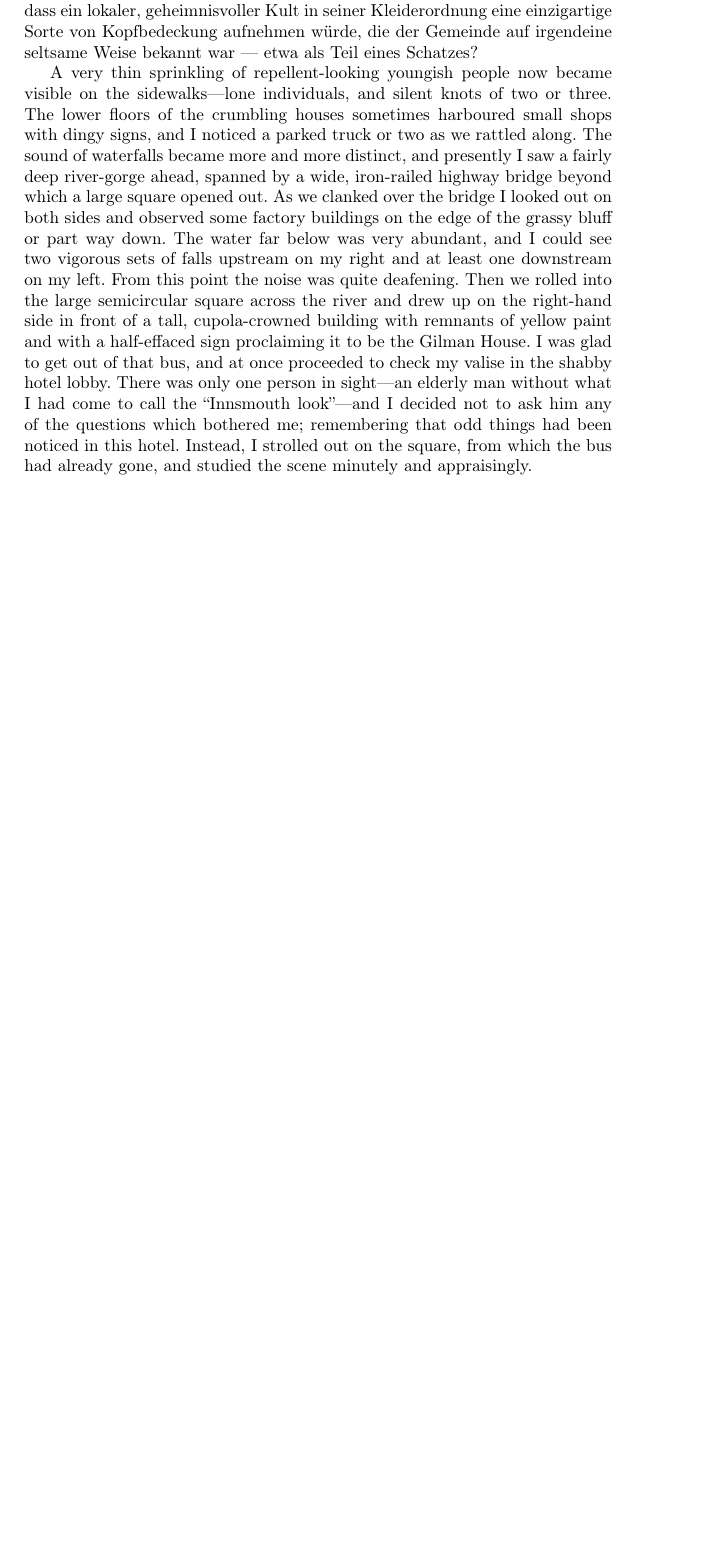
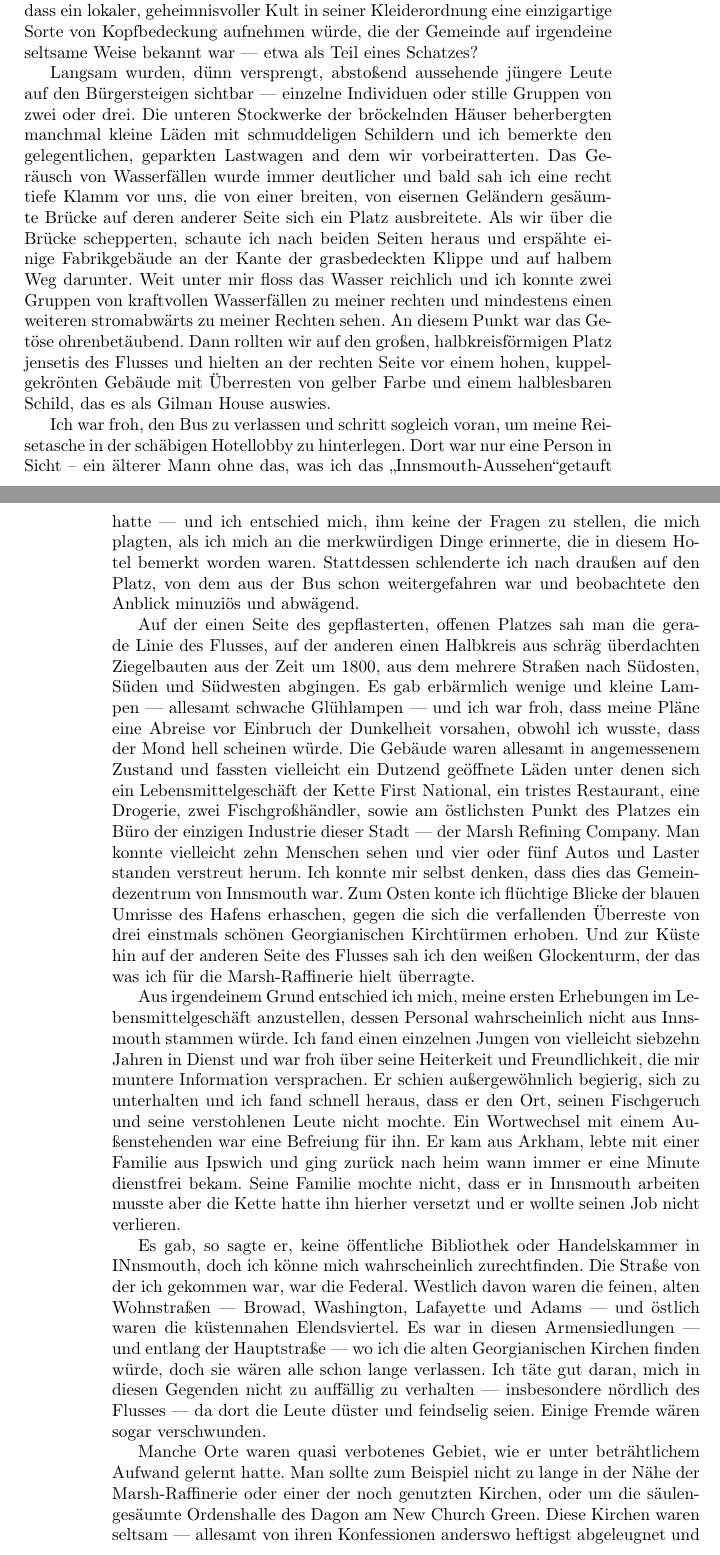
Before and after one commit to DerDackel/Lovecraft, a LaTeX book (The Shadow over Innsmouth/Innsmouth.tex, which reads The Shadow over Innsmouth/chapter2.tex): part of page 15 of 15 before the commit and two parts of pages 15 and 16 of 17 after it, the two joined at a grey line, cut so that both start at the same text, the shorter picture padded with empty space. Compiled offline with pdfLaTeX.

Commit message:
Weitere Absätze zu Kapitel 2

```diff
--- a/The Shadow over Innsmouth/chapter2.tex
+++ b/The Shadow over Innsmouth/chapter2.tex
@@ -37,8 +37,20 @@ Orden des Dagon\grqq ausmachen konnte. Dies war also die ehemalige Logenhalle, d
 
 Der Lärm kam aus dem plump wirkenden Turm einer steinernen Kirche aus deutlich späterer Zeit als die meisten Häuser, gebaut in einem unbeholfenem gotischen Stil und mit einem unverhältnismäßig hohen Keller mit verriegelten Fensterläden. Obwohl die Zeiger der Uhr auf der Seite, die ich betrachtete fehlten, wusste ich, dass diese heisernen Glockenschläge elf Uhr ansagten. Dann wurden plötzlich alle Gedanken an die Zeit ausgelöscht durch ein hereinbrechendes Bild von scharfer Heftigkeit  und unerklärlichem Schrecken, das mich ergriffen hatte, bevor ich begriffen hatte, worum es sich handelte. Das Tor des Kirchenkellers stand offen und zeigte darin ein schwarzes Rechteck. Und als ich hereinschaute, kreuzte ein bestimmtes Objekt dieses dunkle Rechteck --- oder schien es zu kreuzen --- und brannte in meinen Verstand eine augenblickliche, alptraumhafte Vorstellung, die noch unerträglicher wirkte, weil eine Auseinandersetzung damit nicht eine einzige alptraumhafte Eigenschaft darin hervorbrachte.
 
-Es handelte sich um ein lebendes Objekt --- das erste außer dem Fahrer, dass ich gesehen hatte, seit wir in den inneren Bereich der Stadt vorgedrungen waren --- und wäre ich in einer beständigeren Stimmung gewesen, hätte ich darin nichts von Schrecken gefunden. Es war, wie mir einen Moment später einleuchtete, ganz klar der Pastor, gehüllt in sonderbare Gewänder, die zweifelsohne eingeführt worden waren, seit der Orden des Dagon die Rituale der hiesigen Kirchen verändert hatte. Das, was wahrscheinlich meinen ersten, unbewussten Blick eingefangen und den Hauch von bizarrem Entsetzen ausgelöst hatte, war die hohe Tiara, die er trug; ein fast exaktes Duplikat derjenigen, die Miss Tilton mir am Abend vorher gezeigt hatte. Dies hatte durch meine Vorstellungskraft ungenannte, sinistre Eigenschaften an das unbestimmte Gesicht und die zugehörige, schlurfende, in Roben gekleidete Gestalt verliehen. Es gab, wie ich bald beschloss, keinen Grund warum ich diese schauderhafte Berührung böser Pseudo-Erinnerungen erlebt haben sollte. War es nicht ganz selbstverständlich, dass ein lokaler, geheimnisvoller Kult in seiner Kleiderordnung eine einzigartige Sorte von Kopfbedeckung aufnehmen würde, die der Gemeinde auf irgendeine seltsame Weise bekannt war --- etwa als
-Teil eines Schatzes?
+Es handelte sich um ein lebendes Objekt --- das erste außer dem Fahrer, dass ich gesehen hatte, seit wir in den inneren Bereich der Stadt vorgedrungen waren --- und wäre ich in einer beständigeren Stimmung gewesen, hätte ich darin nichts von Schrecken gefunden. Es war, wie mir einen Moment später einleuchtete, ganz klar der Pastor, gehüllt in sonderbare Gewänder, die zweifelsohne eingeführt worden waren, seit der Orden des Dagon die Rituale der hiesigen Kirchen verändert hatte. Das, was wahrscheinlich meinen ersten, unbewussten Blick eingefangen und den Hauch von bizarrem Entsetzen ausgelöst hatte, war die hohe Tiara, die er trug; ein fast exaktes Duplikat derjenigen, die Miss Tilton mir am Abend vorher gezeigt hatte. Dies hatte durch meine Vorstellungskraft ungenannte, sinistre Eigenschaften an das unbestimmte Gesicht und die zugehörige, schlurfende, in Roben gekleidete Gestalt verliehen. Es gab, wie ich bald beschloss, keinen Grund warum ich diese schauderhafte Berührung böser Pseudo-Erinnerungen erlebt haben sollte. War es nicht ganz selbstverständlich, dass ein lokaler, geheimnisvoller Kult in seiner Kleiderordnung eine einzigartige Sorte von Kopfbedeckung aufnehmen würde, die der Gemeinde auf irgendeine seltsame Weise bekannt war --- etwa als Teil eines Schatzes?
 
-      A very thin sprinkling of repellent-looking youngish people now became visible on the sidewalks—lone individuals, and silent knots of two or three. The lower floors of the crumbling houses sometimes harboured small shops with dingy signs, and I noticed a parked truck or two as we rattled along. The sound of waterfalls became more and more distinct, and presently I saw a fairly deep river-gorge ahead, spanned by a wide, iron-railed highway bridge beyond which a large square opened out. As we clanked over the bridge I looked out on both sides and observed some factory buildings on the edge of the grassy bluff or part way down. The water far below was very abundant, and I could see two vigorous sets of falls upstream on my right and at least one downstream on my left. From this point the noise was quite deafening. Then we rolled into the large semicircular square across the river and drew up on the right-hand side in front of a tall, cupola-crowned building with remnants of yellow paint and with a half-effaced sign proclaiming it to be the Gilman House.
-      I was glad to get out of that bus, and at once proceeded to check my valise in the shabby hotel lobby. There was only one person in sight—an elderly man without what I had come to call the “Innsmouth look”—and I decided not to ask him any of the questions which bothered me; remembering that odd things had been noticed in this hotel. Instead, I strolled out on the square, from which the bus had already gone, and studied the scene minutely and appraisingly.
+Langsam wurden, dünn versprengt, abstoßend aussehende jüngere Leute auf den Bürgersteigen sichtbar --- einzelne Individuen oder stille Gruppen von zwei oder drei. Die unteren Stockwerke der bröckelnden Häuser beherbergten manchmal kleine Läden mit schmuddeligen Schildern und ich bemerkte den gelegentlichen, geparkten Lastwagen and dem wir vorbeiratterten. Das Geräusch von Wasserfällen wurde immer deutlicher  und bald sah ich eine recht tiefe Klamm vor uns, die von einer breiten, von eisernen Geländern gesäumte Brücke auf deren anderer Seite sich ein Platz ausbreitete. Als wir über die Brücke schepperten, schaute ich nach beiden Seiten heraus und erspähte einige Fabrikgebäude an der Kante der grasbedeckten Klippe und auf halbem Weg darunter. Weit unter mir floss das Wasser reichlich und ich konnte zwei Gruppen von kraftvollen Wasserfällen zu meiner rechten und mindestens einen weiteren stromabwärts zu meiner Rechten sehen. An diesem Punkt war das Getöse ohrenbetäubend. Dann rollten wir auf den großen, halbkreisförmigen Platz jensetis des Flusses und hielten an der rechten Seite vor einem hohen, kuppelgekrönten Gebäude mit Überresten von gelber Farbe und einem halblesbaren Schild, das es als Gilman House auswies.
+
+Ich war froh, den Bus zu verlassen und schritt sogleich voran, um meine Reisetasche in der schäbigen Hotellobby zu hinterlegen. Dort war nur eine Person in Sicht -- ein älterer Mann ohne das, was ich das \glqq Innsmouth-Aussehen\grqq getauft hatte --- und ich entschied mich, ihm keine der Fragen zu stellen, die mich plagten, als ich mich an die merkwürdigen Dinge erinnerte, die in diesem Hotel bemerkt worden waren. Stattdessen schlenderte ich nach draußen auf den Platz, von dem aus der Bus schon weitergefahren war und beobachtete den Anblick minuziös und abwägend.
+
+Auf der einen Seite des gepflasterten, offenen Platzes sah man die gerade Linie des Flusses, auf der anderen einen Halbkreis aus schräg überdachten Ziegelbauten aus der Zeit um 1800, aus dem mehrere Straßen nach Südosten, Süden und Südwesten abgingen. Es gab erbärmlich wenige und kleine Lampen --- allesamt schwache Glühlampen --- und ich war froh, dass meine Pläne eine Abreise vor Einbruch der Dunkelheit vorsahen, obwohl ich wusste, dass der Mond hell scheinen würde. Die Gebäude waren allesamt in angemessenem Zustand und fassten vielleicht ein Dutzend geöffnete Läden unter denen sich ein Lebensmittelgeschäft der Kette First National, ein tristes Restaurant, eine Drogerie, zwei Fischgroßhändler, sowie am östlichsten Punkt des Platzes ein Büro der einzigen Industrie dieser Stadt --- der Marsh Refining Company. Man konnte vielleicht zehn Menschen sehen und vier oder fünf Autos und Laster standen verstreut herum. Ich konnte mir selbst denken, dass dies das Gemeindezentrum von Innsmouth war. Zum Osten konte ich flüchtige Blicke der blauen Umrisse des Hafens erhaschen, gegen die sich die verfallenden Überreste von drei einstmals schönen Georgianischen Kirchtürmen erhoben. Und zur Küste hin auf der anderen Seite des Flusses sah ich den weißen Glockenturm, der das was ich für die Marsh-Raffinerie hielt überragte.
+
+Aus irgendeinem Grund entschied ich mich, meine ersten Erhebungen im Lebensmittelgeschäft anzustellen, dessen Personal wahrscheinlich nicht aus Innsmouth stammen würde. Ich fand einen einzelnen Jungen von vielleicht siebzehn Jahren in Dienst und war froh über seine Heiterkeit und Freundlichkeit, die mir muntere Information versprachen. Er schien außergewöhnlich begierig, sich zu unterhalten und ich fand schnell heraus, dass er den Ort, seinen Fischgeruch und seine verstohlenen Leute nicht mochte. Ein Wortwechsel mit einem Außenstehenden war eine Befreiung für ihn. Er kam aus Arkham, lebte mit einer Familie aus Ipswich und ging zurück nach heim wann immer er eine Minute dienstfrei bekam. Seine Familie mochte nicht, dass er in Innsmouth arbeiten musste aber die Kette hatte ihn hierher versetzt und er wollte seinen Job nicht verlieren.
+
+Es gab, so sagte er, keine öffentliche Bibliothek oder Handelskammer in INnsmouth, doch ich könne mich wahrscheinlich zurechtfinden. Die Straße von der ich gekommen war, war die Federal. Westlich davon waren die feinen, alten Wohnstraßen --- Browad, Washington, Lafayette und Adams --- und östlich waren die küstennahen Elendsviertel. Es war in diesen Armensiedlungen --- und entlang der Hauptstraße --- wo ich die alten Georgianischen Kirchen finden würde, doch sie wären alle schon lange verlassen. Ich täte gut daran, mich in diesen Gegenden nicht zu auffällig zu verhalten --- insbesondere nördlich des Flusses --- da dort die Leute düster und feindselig seien. Einige Fremde wären sogar verschwunden.
+
+Manche Orte waren quasi verbotenes Gebiet, wie er unter beträhtlichem Aufwand gelernt hatte. Man sollte zum Beispiel nicht zu lange in der Nähe der Marsh-Raffinerie oder einer der noch genutzten Kirchen, oder um die säulengesäumte Ordenshalle des Dagon am New Church Green. Diese Kirchen waren seltsam --- allesamt von ihren Konfessionen anderswo heftigst abgeleugnet und sie nutzten offensichtlich die wunderlichsten Zeremonielle und geistlichen Gewänder. Ihre Glaubensbekenntnisse waren heterodox und mysteriös und umfassten Andeutungen über gewisse wundersame Transformationen, die zu einer Form von körperlicher Unsterblichkeit auf dieser Erde führen sollen. Der Pastor des Jungen, Dr. Wallace von der Bischöflichen Methodistenkurche von Asbury in Arkham, hatte ihn dringend ermahnt, keiner Kirche in Innsmouth beizutreten.
+
+Und was die Einwohner von Innsmouth anging, so wusste der Junge kaum, was er mit ihnen anfangen sollte. Sie waren so verstohlen und so selten anzutreffen wie Tiere, die sich in Bauten leben und man mochte sich kaum vorstellen, wie sie sich die Zeit vertrieben, außer durch die vereinzelte Fischerei. Vielleicht --- anhand der Menge von Schwarzgebranntem, den sie konsumierten zu urteilen --- lagen sie tagsüber die meisten Stunden, vom Alkoholrausch benommen. Sie schienen in ihrem Missmut in einer Art Gemeinschaft und gemeinsamer Auffassung vereint, die Welt zu verschmähen, als gäbe es andere, dieser vorzuziehende Sphären des Daseins. Ihr Aussehen --- besonders die starrenden Augen, die nie zu blinzeln schienen --- war sicherlich schockierend genug und ihre Stimmen klangen abscheulich. Es war entsetzlich, sie in ihren Kirchen des nachts singen zu hören, besonders zu ihren Hauptfestivitäten oder Erneuerungszeremonien, die zweimal im Jahr, am 30. April und am 31. Oktober stattfanden.
+
+Sie waren dem Wasser zugetan und schwammen häufig, sowohl im Flluss als auch im Hafenbecken. Wettschwimmen raus zum Devil Reef fanden oft statt und jedermann schien gut fähig, sich an diesem anstrengenden Sport zu beteiligen. Wenn man es sich recht überlegt, so waren generell nur eher junge Leute in der Öffentlichkeit zu sehen und von diesen schienen die ältesten, am entstelltesten auszusehen. Ausnahmen waren meist Leute ohne jede Spur von Anomalie, wie der alte Angestellte im Hotel. Man mochte sich fragen, was aus der Masse an älteren Leuten wurde und ob das \glqq Innsmouth-Aussehen\grqq nicht ein selstames und heimtückisches Krankheitssymptom sei, das sein Opfer mehr und mehr ergriff, während die Jahre vorbeigingen.
```
